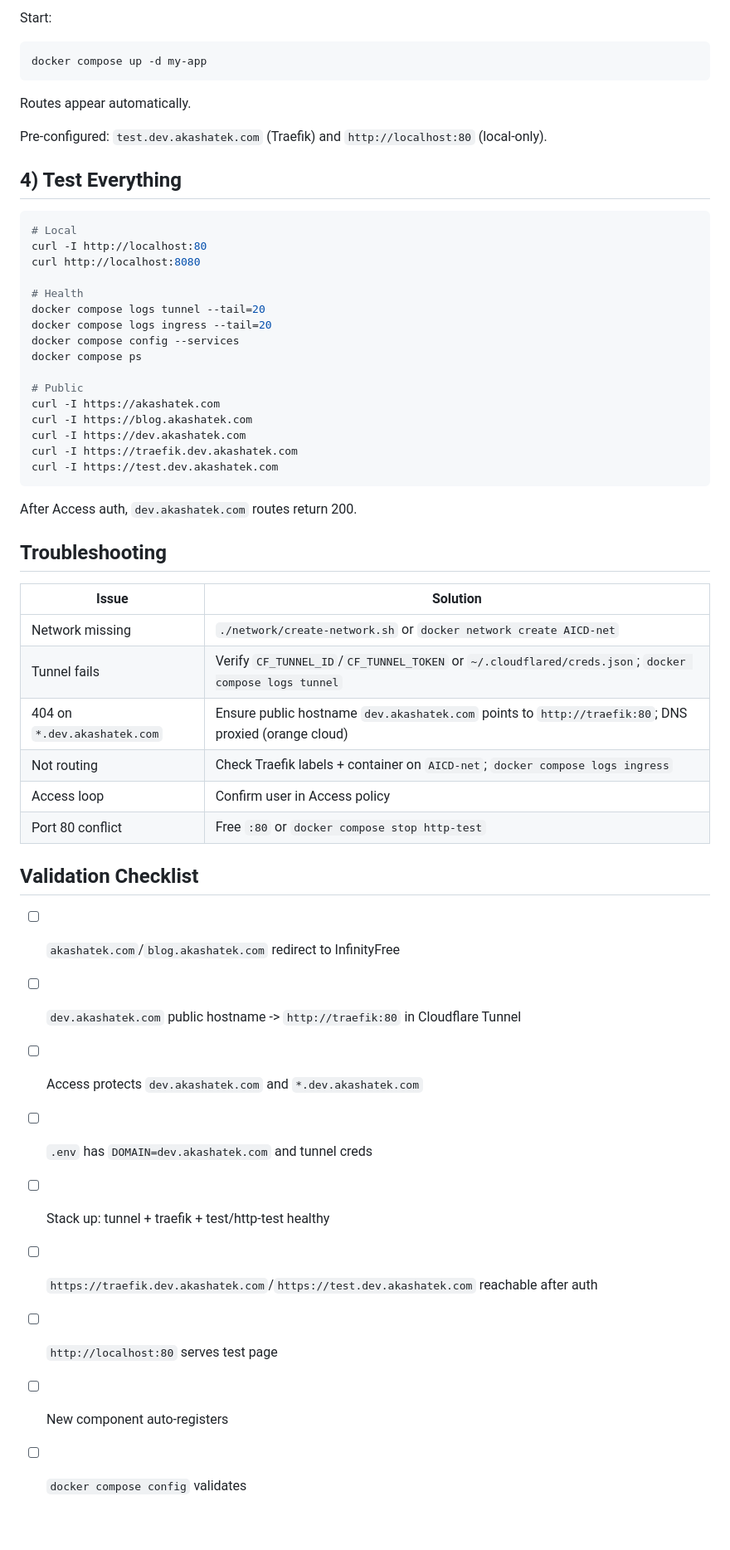
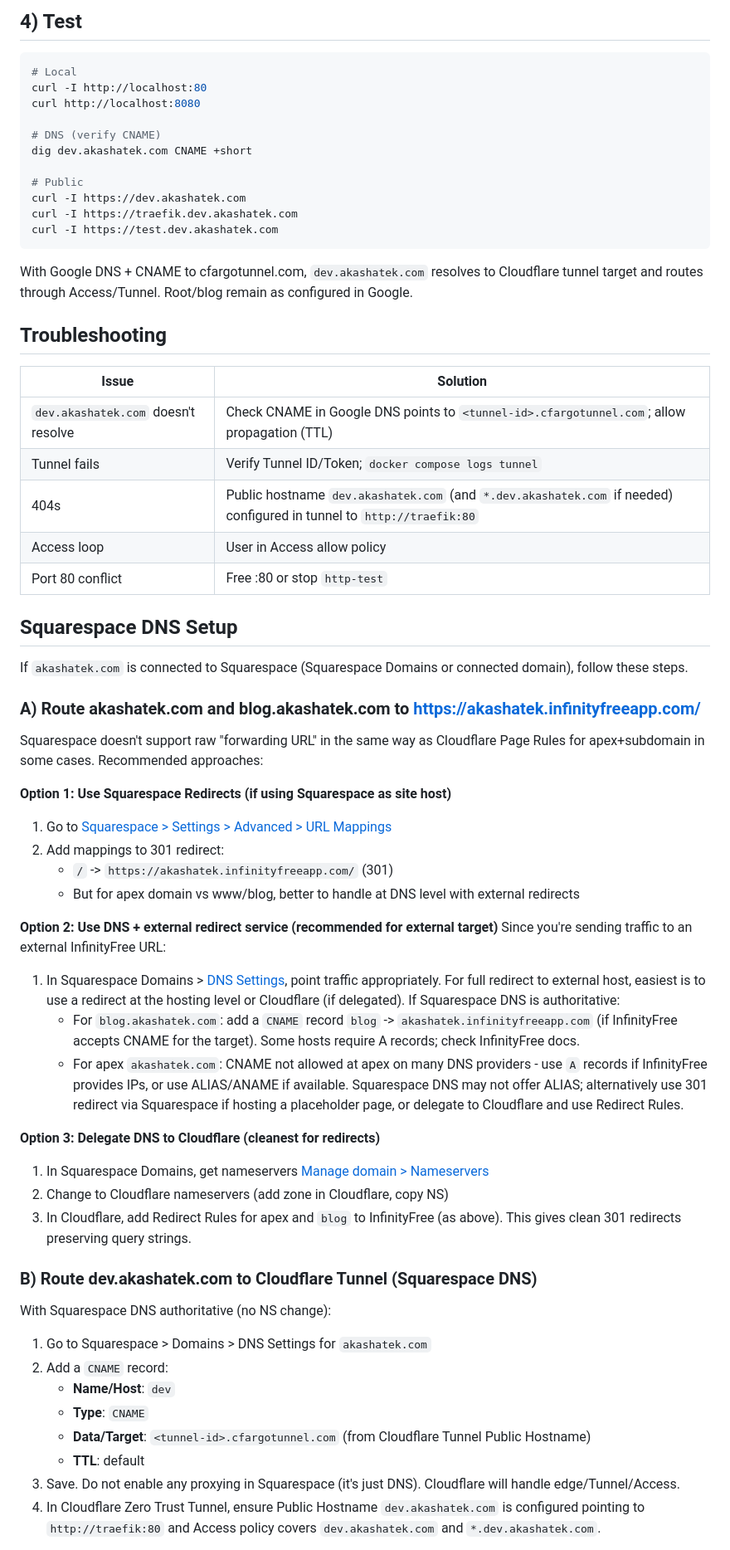
Before and after one commit to heibalvin/AI-Cloud-Data-Platform, a Markdown page: README.md, the part around one of its changes. Shown at 83% size. Rendered like a GitHub page; blank space fills up the shorter version.

Commit message:
updated instructions for squarespace / google registar and cloudflare tunnel

````diff
--- a/README.md
+++ b/README.md
@@ -135,55 +120,66 @@ Add to root `docker-compose.yml` includes:
 
-Start:
-```bash
-docker compose up -d my-app
-```
-
-Routes appear automatically.
-
-Pre-configured: `test.dev.akashatek.com` (Traefik) and `http://localhost:80` (local-only).
-
-## 4) Test Everything
+## 4) Test
 
 ```bash
 # Local
 curl -I http://localhost:80
 curl http://localhost:8080
 
-# Health
-docker compose logs tunnel --tail=20
-docker compose logs ingress --tail=20
-docker compose config --services
-docker compose ps
+# DNS (verify CNAME)
+dig dev.akashatek.com CNAME +short
 
 # Public
-curl -I https://akashatek.com
-curl -I https://blog.akashatek.com
 curl -I https://dev.akashatek.com
 curl -I https://traefik.dev.akashatek.com
 curl -I https://test.dev.akashatek.com
 ```
 
-After Access auth, `dev.akashatek.com` routes return 200.
+With Google DNS + CNAME to cfargotunnel.com, `dev.akashatek.com` resolves to Cloudflare tunnel target and routes through Access/Tunnel. Root/blog remain as configured in Google.
 
 ## Troubleshooting
 
 | Issue | Solution |
 |---|---|
-| Network missing | `./network/create-network.sh` or `docker network create AICD-net` |
-| Tunnel fails | Verify `CF_TUNNEL_ID`/`CF_TUNNEL_TOKEN` or `~/.cloudflared/creds.json`; `docker compose logs tunnel` |
-| 404 on `*.dev.akashatek.com` | Ensure public hostname `dev.akashatek.com` points to `http://traefik:80`; DNS proxied (orange cloud) |
-| Not routing | Check Traefik labels + container on `AICD-net`; `docker compose logs ingress` |
-| Access loop | Confirm user in Access policy |
-| Port 80 conflict | Free `:80` or `docker compose stop http-test` |
+| `dev.akashatek.com` doesn't resolve | Check CNAME in Google DNS points to `<tunnel-id>.cfargotunnel.com`; allow propagation (TTL) |
+| Tunnel fails | Verify Tunnel ID/Token; `docker compose logs tunnel` |
+| 404s | Public hostname `dev.akashatek.com` (and `*.dev.akashatek.com` if needed) configured in tunnel to `http://traefik:80` |
+| Access loop | User in Access allow policy |
+| Port 80 conflict | Free :80 or stop `http-test` |
 
-## Validation Checklist
+## Squarespace DNS Setup
 
-- [ ] `akashatek.com`/`blog.akashatek.com` redirect to InfinityFree
-- [ ] `dev.akashatek.com` public hostname -> `http://traefik:80` in Cloudflare Tunnel
-- [ ] Access protects `dev.akashatek.com` and `*.dev.akashatek.com`
-- [ ] `.env` has `DOMAIN=dev.akashatek.com` and tunnel creds
-- [ ] Stack up: tunnel + traefik + test/http-test healthy
-- [ ] `https://traefik.dev.akashatek.com`/`https://test.dev.akashatek.com` reachable after auth
-- [ ] `http://localhost:80` serves test page
-- [ ] New component auto-registers
-- [ ] `docker compose config` validates
+If `akashatek.com` is connected to Squarespace (Squarespace Domains or connected domain), follow these steps.
+
+### A) Route akashatek.com and blog.akashatek.com to https://akashatek.infinityfreeapp.com/
+
+Squarespace doesn't support raw "forwarding URL" in the same way as Cloudflare Page Rules for apex+subdomain in some cases. Recommended approaches:
+
+**Option 1: Use Squarespace Redirects (if using Squarespace as site host)**
+1. Go to [Squarespace > Settings > Advanced > URL Mappings](https://support.squarespace.com/hc/en-us/articles/205815308-URL-Mappings)
+2. Add mappings to 301 redirect:
+   - `/` -> `https://akashatek.infinityfreeapp.com/` (301)
+   - But for apex domain vs www/blog, better to handle at DNS level with external redirects
+
+**Option 2: Use DNS + external redirect service (recommended for external target)**
+Since you're sending traffic to an external InfinityFree URL:
+1. In Squarespace Domains > [DNS Settings](https://support.squarespace.com/hc/en-us/articles/360002101888-Adding-DNS-records-to-your-Squarespace-managed-domain), point traffic appropriately. For full redirect to external host, easiest is to use a redirect at the hosting level or Cloudflare (if delegated). If Squarespace DNS is authoritative:
+   - For `blog.akashatek.com`: add a `CNAME` record `blog` -> `akashatek.infinityfreeapp.com` (if InfinityFree accepts CNAME for the target). Some hosts require A records; check InfinityFree docs.
+   - For apex `akashatek.com`: CNAME not allowed at apex on many DNS providers - use `A` records if InfinityFree provides IPs, or use ALIAS/ANAME if available. Squarespace DNS may not offer ALIAS; alternatively use 301 redirect via Squarespace if hosting a placeholder page, or delegate to Cloudflare and use Redirect Rules.
+
+**Option 3: Delegate DNS to Cloudflare (cleanest for redirects)**
+1. In Squarespace Domains, get nameservers [Manage domain > Nameservers](https://support.squarespace.com/hc/en-us/articles/212220808-Changing-your-domain-s-nameservers)
+2. Change to Cloudflare nameservers (add zone in Cloudflare, copy NS)
+3. In Cloudflare, add Redirect Rules for apex and `blog` to InfinityFree (as above). This gives clean 301 redirects preserving query strings.
+
+### B) Route dev.akashatek.com to Cloudflare Tunnel (Squarespace DNS)
+
+With Squarespace DNS authoritative (no NS change):
+1. Go to Squarespace > Domains > DNS Settings for `akashatek.com`
+2. Add a `CNAME` record:
+   - **Name/Host**: `dev`
+   - **Type**: `CNAME`
+   - **Data/Target**: `<tunnel-id>.cfargotunnel.com` (from Cloudflare Tunnel Public Hostname)
+   - **TTL**: default
+3. Save. Do not enable any proxying in Squarespace (it's just DNS). Cloudflare will handle edge/Tunnel/Access.
+4. In Cloudflare Zero Trust Tunnel, ensure Public Hostname `dev.akashatek.com` is configured pointing to `http://traefik:80` and Access policy covers `dev.akashatek.com` and `*.dev.akashatek.com`.
+
````
Also changed, not shown: other parts of README.md (+62 -76 lines).
